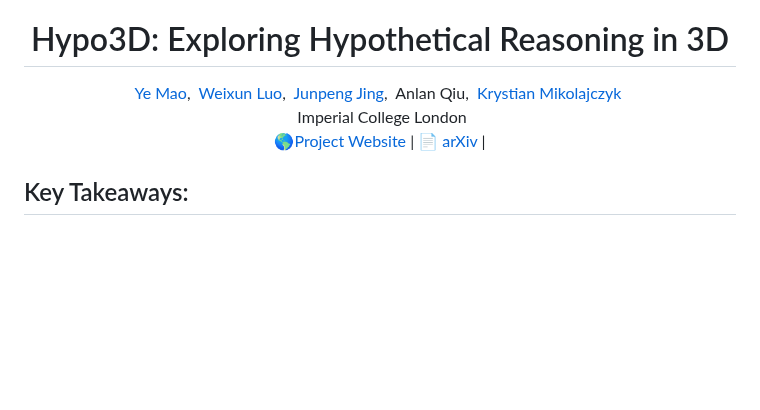
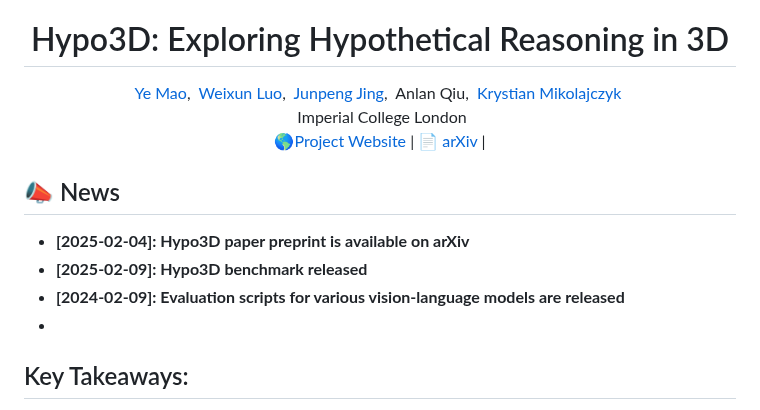
Before and after one commit to LuxiaraQian/Hypo3D, a Markdown page: README.md, the part around the change. Rendered like a GitHub page; blank space fills up the shorter version.

```diff
--- a/README.md
+++ b/README.md
@@ -11,6 +11,12 @@
 <a href="https://arxiv.org/abs/2502.00954" title="aXiv" target="_blank" rel="nofollow" style="text-decoration: none;">📄 arXiv</a> |
 </p>
 
+## 📣 News
+
+- **[2025-02-04]: Hypo3D paper preprint is available on arXiv**
+- **[2025-02-09]: Hypo3D benchmark released**
+- **[2024-02-09]: Evaluation scripts for various vision-language models are released**
+-
 ## Key Takeaways:
 > * Hypo3D Task Definition: Given a past 3D scene (e.g., point cloud, top-view image, scene captions, etc) and a context change description, the task objective is to first imagine the current scene state after the change and answer the questions in the hypothetically changed scene.
 
```
